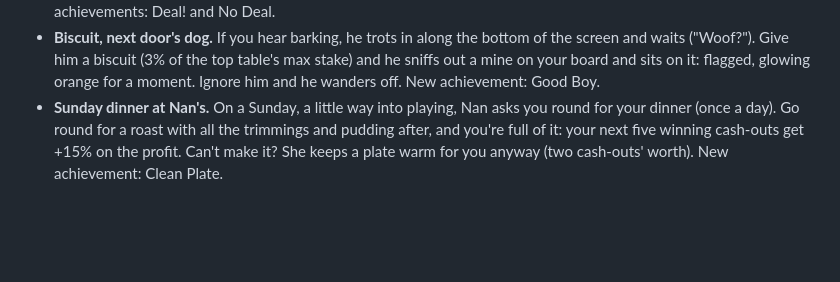
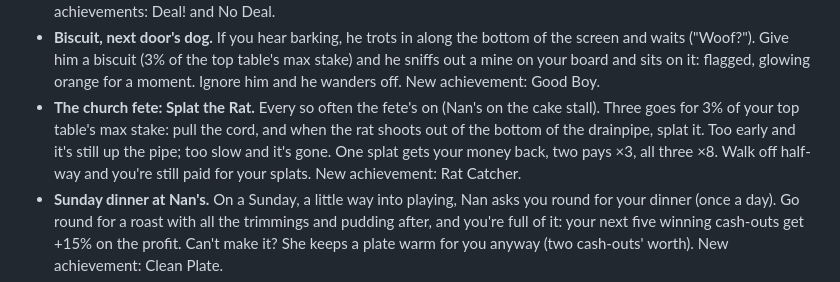
Before and after one commit to Benjitown/sweepstakes, a Markdown page: CHANGELOG.md, the part around the change. Rendered like a GitHub page; blank space fills up the shorter version.

```diff
--- a/CHANGELOG.md
+++ b/CHANGELOG.md
@@ -58,6 +58,10 @@ Each version is also a save in the built-in version control. Run `python tools/v
 - **Biscuit, next door's dog.** If you hear barking, he trots in along the bottom of the screen and waits ("Woof?").
   Give him a biscuit (3% of the top table's max stake) and he sniffs out a mine on your board and sits on it: flagged,
   glowing orange for a moment. Ignore him and he wanders off. New achievement: Good Boy.
+- **The church fete: Splat the Rat.** Every so often the fete's on (Nan's on the cake stall). Three goes for 3% of
+  your top table's max stake: pull the cord, and when the rat shoots out of the bottom of the drainpipe, splat it.
+  Too early and it's still up the pipe; too slow and it's gone. One splat gets your money back, two pays ×3, all
+  three ×8. Walk off half-way and you're still paid for your splats. New achievement: Rat Catcher.
 - **Sunday dinner at Nan's.** On a Sunday, a little way into playing, Nan asks you round for your dinner (once a
   day). Go round for a roast with all the trimmings and pudding after, and you're full of it: your next five winning
   cash-outs get +15% on the profit. Can't make it? She keeps a plate warm for you anyway (two cash-outs' worth).
```
Also changed, not shown: README.md (+3 -1 lines).
